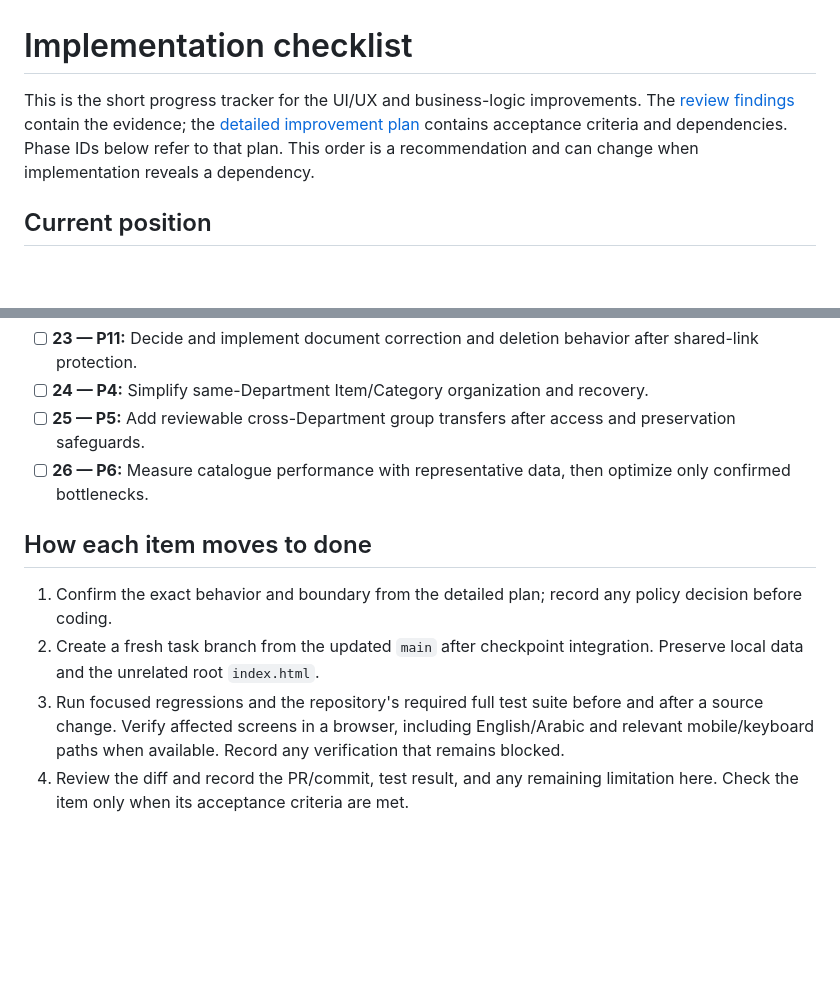
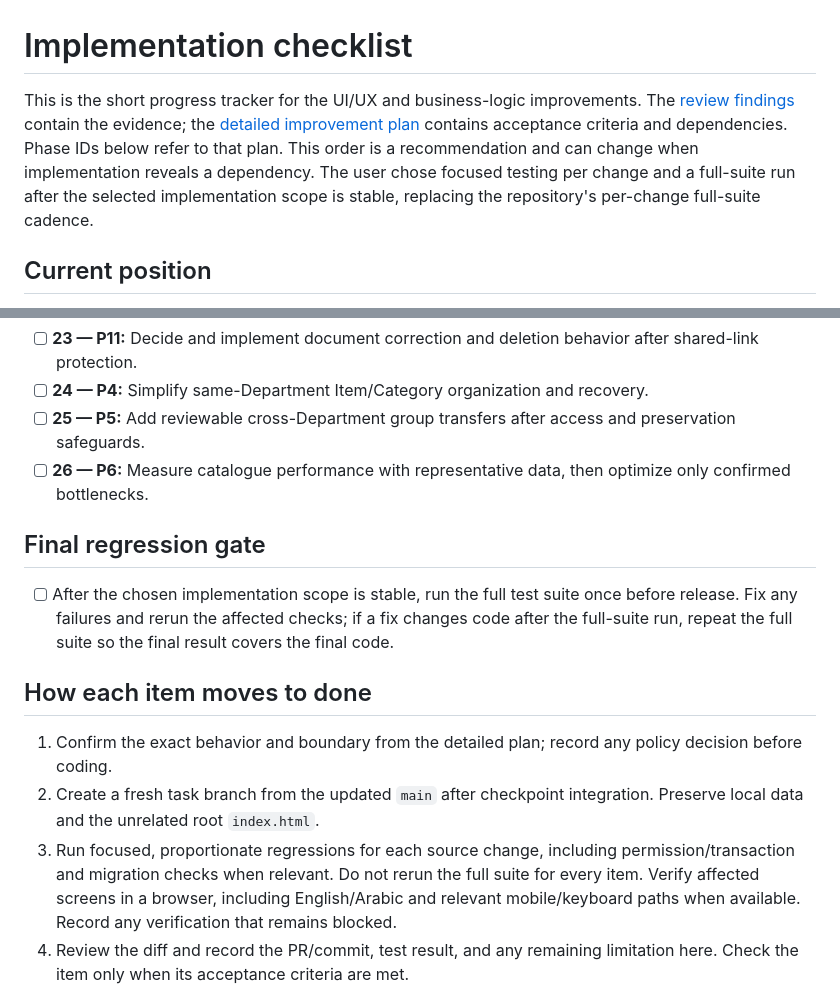
Before and after one commit to KarimHeshamZein/Service-Management, a Markdown page: docs/implementation-checklist.md, 2 parts joined by grey strips. Rendered like a GitHub page; blank space fills up the shorter version.

Commit message:
Use focused tests during implementation and final suite gate

```diff
--- a/docs/implementation-checklist.md
+++ b/docs/implementation-checklist.md
@@ -1,6 +1,6 @@
 # Implementation checklist
 
-This is the short progress tracker for the UI/UX and business-logic improvements. The [review findings](ui-ux-logic-review.md) contain the evidence; the [detailed improvement plan](ui-ux-improvement-plan.md) contains acceptance criteria and dependencies. Phase IDs below refer to that plan. This order is a recommendation and can change when implementation reveals a dependency.
+This is the short progress tracker for the UI/UX and business-logic improvements. The [review findings](ui-ux-logic-review.md) contain the evidence; the [detailed improvement plan](ui-ux-improvement-plan.md) contains acceptance criteria and dependencies. Phase IDs below refer to that plan. This order is a recommendation and can change when implementation reveals a dependency. The user chose focused testing per change and a full-suite run after the selected implementation scope is stable, replacing the repository's per-change full-suite cadence.
 
 ## Current position
 
@@ -49,11 +49,15 @@ Work in small, reviewable changes. Where one phase spans unrelated risks, its pa
 - [ ] **25 — P5:** Add reviewable cross-Department group transfers after access and preservation safeguards.
 - [ ] **26 — P6:** Measure catalogue performance with representative data, then optimize only confirmed bottlenecks.
 
+## Final regression gate
+
+- [ ] After the chosen implementation scope is stable, run the full test suite once before release. Fix any failures and rerun the affected checks; if a fix changes code after the full-suite run, repeat the full suite so the final result covers the final code.
+
 ## How each item moves to done
 
 1. Confirm the exact behavior and boundary from the detailed plan; record any policy decision before coding.
 2. Create a fresh task branch from the updated `main` after checkpoint integration. Preserve local data and the unrelated root `index.html`.
-3. Run focused regressions and the repository's required full test suite before and after a source change. Verify affected screens in a browser, including English/Arabic and relevant mobile/keyboard paths when available. Record any verification that remains blocked.
+3. Run focused, proportionate regressions for each source change, including permission/transaction and migration checks when relevant. Do not rerun the full suite for every item. Verify affected screens in a browser, including English/Arabic and relevant mobile/keyboard paths when available. Record any verification that remains blocked.
 4. Review the diff and record the PR/commit, test result, and any remaining limitation here. Check the item only when its acceptance criteria are met.
 
 The next concrete change is item **01**. Its proposed scope is the Category grant mutation route and the User Roles grant-saving form; it does not require a database migration or broader Pricing redesign.
```
